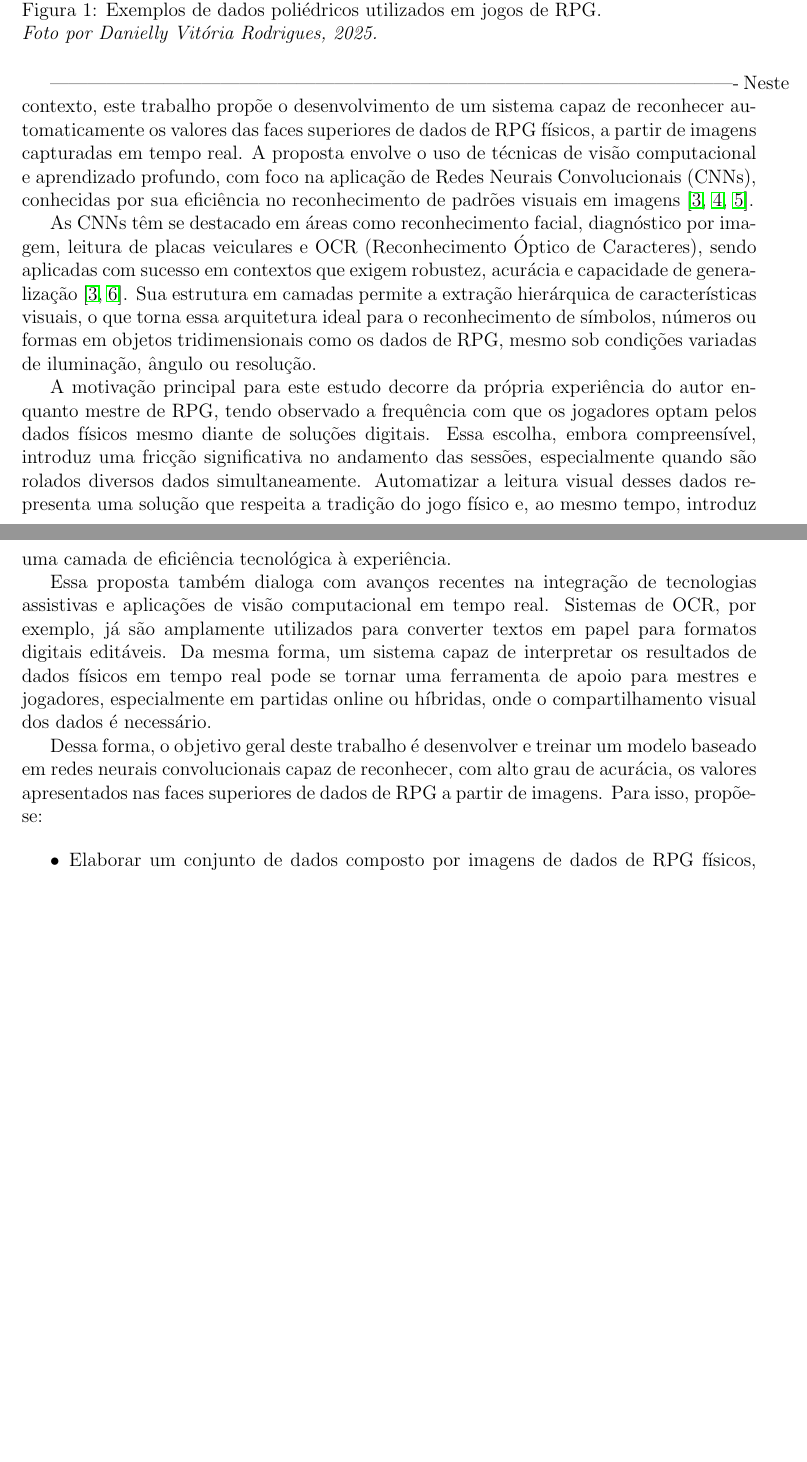
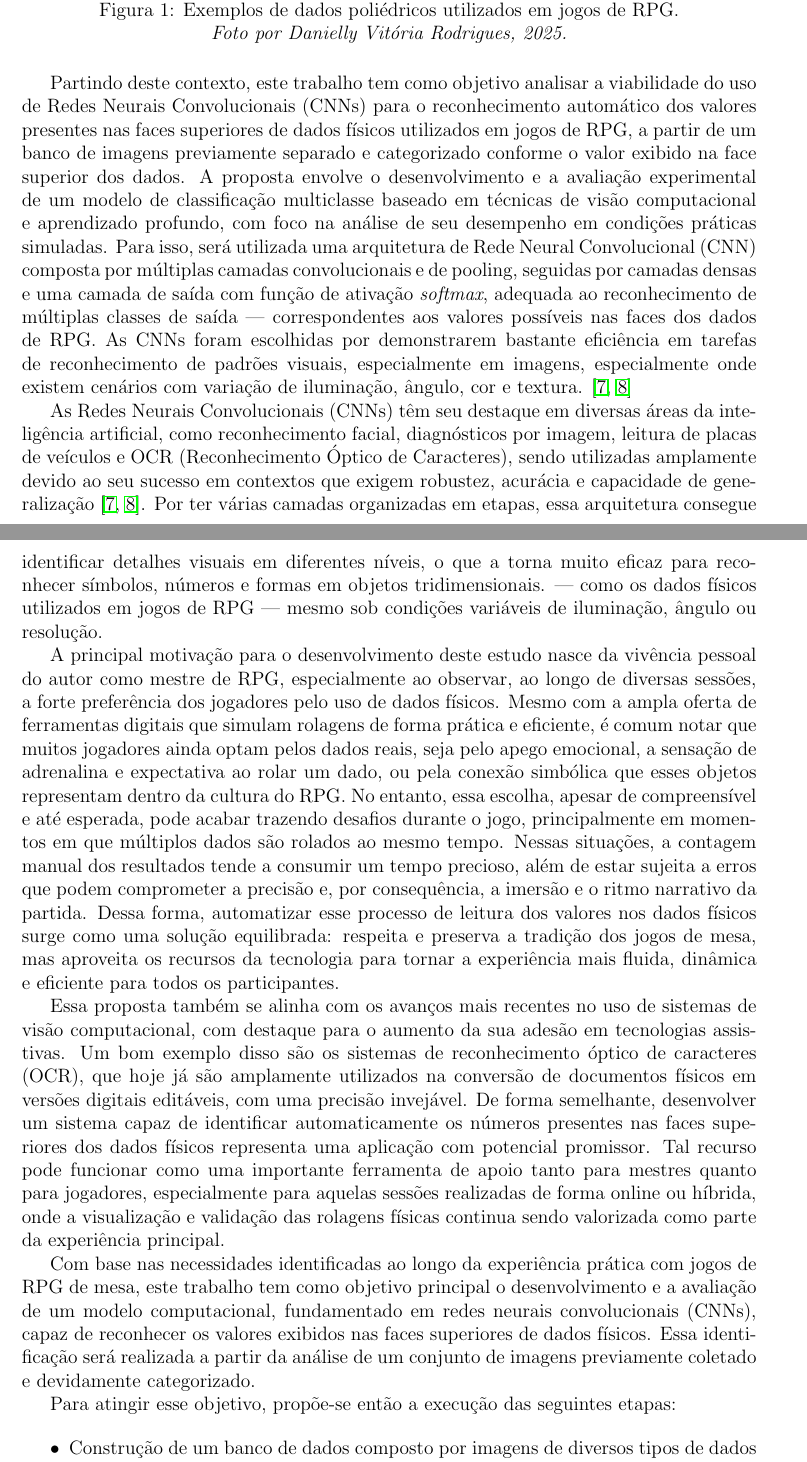
Before and after one commit to BisinaGithub/DiceReaderOCR, a LaTeX document (docs/monografia/main.tex, which reads docs/monografia/introducao.tex): two parts of pages 6 and 7 of 13, joined at a grey line, cut so that both start at the same text, the shorter picture padded with empty space. Compiled offline with pdfLaTeX.

Commit message:
docs(introducao): conclui introdução com estrutura refinada e citações adequadas

```diff
--- a/docs/monografia/introducao.tex
+++ b/docs/monografia/introducao.tex
@@ -43,43 +44,66 @@ dificuldade computacional para quem deseja automatizar a leitura desses elemento
     \centering
     \includegraphics[width=0.8\textwidth]{figuras/rpg-dice.JPG}
     \caption[Exemplos de dados poliédricos utilizados em jogos de RPG.]{%
-    Exemplos de dados poliédricos utilizados em jogos de RPG.\\
+    \centering
+    Exemplos de dados poliédricos utilizados em jogos de RPG.\par
     \textit{Foto por Danielly Vitória Rodrigues, 2025.}}
     \label{fig:dados-rpg}
 \end{figure}
 
--------------------------------------------------------------------------------------------------------------
-Neste contexto, este trabalho propõe o desenvolvimento de um sistema capaz de reconhecer automaticamente os
-valores das faces superiores de dados de RPG físicos, a partir de imagens capturadas em tempo real. A proposta
-envolve o uso de técnicas de visão computacional e aprendizado profundo, com foco na aplicação de Redes Neurais
-Convolucionais (CNNs), conhecidas por sua eficiência no reconhecimento de padrões visuais em imagens
-\cite{lecun1998gradient, ibm_cnn, datacamp_cnn}.
+Partindo deste contexto, este trabalho tem como objetivo analisar a viabilidade do uso de Redes Neurais
+Convolucionais (CNNs) para o reconhecimento automático dos valores presentes nas faces superiores
+de dados físicos utilizados em jogos de RPG, a partir de um banco de imagens previamente separado e
+categorizado conforme o valor exibido na face superior dos dados.
+A proposta envolve o desenvolvimento e a avaliação experimental de um modelo de classificação multiclasse
+baseado em técnicas de visão computacional e aprendizado profundo, com foco na análise de seu desempenho
+em condições práticas simuladas. Para isso, será utilizada uma arquitetura de Rede Neural Convolucional (CNN)
+composta por múltiplas camadas convolucionais e de pooling, seguidas por camadas densas e uma camada de saída
+com função de ativação \textit{softmax}, adequada ao reconhecimento de múltiplas classes de saída —
+correspondentes aos valores possíveis nas faces dos dados de RPG. As CNNs foram escolhidas por demonstrarem
+bastante eficiência em tarefas de reconhecimento de padrões visuais, especialmente em imagens, especialmente
+onde existem cenários com variação de iluminação, ângulo, cor e textura.
+\cite{lecun1998gradient, goodfellow2016deep}
 
-As CNNs têm se destacado em áreas como reconhecimento facial, diagnóstico por imagem, leitura de placas
-veiculares e OCR (Reconhecimento Óptico de Caracteres), sendo aplicadas com sucesso em contextos que exigem
-robustez, acurácia e capacidade de generalização \cite{lecun1998gradient, goodfellow2016deep}. Sua estrutura
-em camadas permite a extração hierárquica de características visuais, o que torna essa arquitetura ideal para
-o reconhecimento de símbolos, números ou formas em objetos tridimensionais como os dados de RPG, mesmo sob
-condições variadas de iluminação, ângulo ou resolução.
+As Redes Neurais Convolucionais (CNNs) têm seu destaque em diversas áreas da inteligência artificial, como
+reconhecimento facial, diagnósticos por imagem, leitura de placas de veículos e OCR (Reconhecimento Óptico
+de Caracteres), sendo utilizadas amplamente devido ao seu sucesso em contextos que exigem robustez,
+acurácia e capacidade de generalização \cite{lecun1998gradient, goodfellow2016deep}. Por ter várias camadas
+organizadas em etapas, essa arquitetura consegue identificar detalhes visuais em diferentes níveis, o que a
+torna muito eficaz para reconhecer símbolos, números e formas em objetos tridimensionais. — como os dados
+físicos utilizados em jogos de RPG — mesmo sob condições variáveis de iluminação, ângulo ou resolução.
 
-A motivação principal para este estudo decorre da própria experiência do autor enquanto mestre de RPG, tendo
-observado a frequência com que os jogadores optam pelos dados físicos mesmo diante de soluções digitais. Essa
-escolha, embora compreensível, introduz uma fricção significativa no andamento das sessões, especialmente
-quando são rolados diversos dados simultaneamente. Automatizar a leitura visual desses dados representa uma
-solução que respeita a tradição do jogo físico e, ao mesmo tempo, introduz uma camada de eficiência
-tecnológica à experiência.
+A principal motivação para o desenvolvimento deste estudo nasce da vivência pessoal do autor como mestre de RPG,
+especialmente ao observar, ao longo de diversas sessões, a forte preferência dos jogadores pelo uso de dados
+físicos. Mesmo com a ampla oferta de ferramentas digitais que simulam rolagens de forma prática e eficiente,
+é comum notar que muitos jogadores ainda optam pelos dados reais, seja pelo apego emocional, a sensação de adrenalina
+e expectativa ao rolar um dado, ou pela conexão simbólica que esses objetos representam dentro da cultura do RPG.
+No entanto, essa escolha, apesar de compreensível e até esperada, pode acabar trazendo desafios durante o jogo,
+principalmente em momentos em que múltiplos dados são rolados ao mesmo tempo. Nessas situações, a contagem
+manual dos resultados tende a consumir um tempo precioso, além de estar sujeita a erros que podem comprometer
+a precisão e, por consequência, a imersão e o ritmo narrativo da partida. Dessa forma, automatizar esse
+processo de leitura dos valores nos dados físicos surge como uma solução equilibrada: respeita e preserva a
+tradição dos jogos de mesa, mas aproveita os recursos da tecnologia para tornar a experiência mais fluida,
+dinâmica e eficiente para todos os participantes.
 
-Essa proposta também dialoga com avanços recentes na integração de tecnologias assistivas e aplicações de
-visão computacional em tempo real. Sistemas de OCR, por exemplo, já são amplamente utilizados para converter
-textos em papel para formatos digitais editáveis. Da mesma forma, um sistema capaz de interpretar os
-resultados de dados físicos em tempo real pode se tornar uma ferramenta de apoio para mestres e jogadores,
-especialmente em partidas online ou híbridas, onde o compartilhamento visual dos dados é necessário.
+Essa proposta também se alinha com os avanços mais recentes no uso de sistemas de visão computacional, com
+destaque para o aumento da sua adesão em tecnologias assistivas. Um bom exemplo disso são os sistemas
+de reconhecimento óptico de caracteres (OCR), que hoje já são amplamente utilizados na conversão de documentos
+físicos em versões digitais editáveis, com uma precisão invejável. De forma semelhante, desenvolver um sistema
+capaz de identificar automaticamente os números presentes nas faces superiores dos dados físicos representa uma
+aplicação com potencial promissor. Tal recurso pode funcionar como uma importante ferramenta de apoio tanto para
+mestres quanto para jogadores, especialmente para aquelas sessões realizadas de forma online ou híbrida, onde
+a visualização e validação das rolagens físicas continua sendo valorizada como parte da experiência principal.
 
-Dessa forma, o objetivo geral deste trabalho é desenvolver e treinar um modelo baseado em redes neurais
-convolucionais capaz de reconhecer, com alto grau de acurácia, os valores apresentados nas faces superiores
-de dados de RPG a partir de imagens. Para isso, propõe-se:
+Com base nas necessidades identificadas ao longo da experiência prática com jogos de RPG de mesa, este trabalho
+tem como objetivo principal o desenvolvimento e a avaliação de um modelo computacional, fundamentado em redes
+neurais convolucionais (CNNs), capaz de reconhecer os valores exibidos nas faces superiores de dados físicos.
+Essa identificação será realizada a partir da análise de um conjunto de imagens previamente coletado e
+devidamente categorizado.
+
+Para atingir esse objetivo, propõe-se então a execução das seguintes etapas:
 
 \begin{itemize}
-    \item Elaborar um conjunto de dados composto por imagens de dados de RPG físicos,
-          simulando diferentes condições de iluminação, ângulo e tipo de dado;
-    \item Projetar e treinar uma arquitetura de CNN apropriada à tarefa de
+\item Construção de um banco de dados composto por imagens de diversos tipos de dados de RPG, capturadas sob
+diferentes ângulos de visão, exibindo valores diversos em sua face superior com o intuito de refletir a
+variabilidade presente em situações reais;
+\item Projeção e treinamento de uma arquitetura de rede neural convolucional voltada especificamente para a
```
Also changed, not shown: docs/monografia/referencias.bib (+7 -0 lines), docs/monografia/introducao.tex (32 more changed lines), 1 other file.
